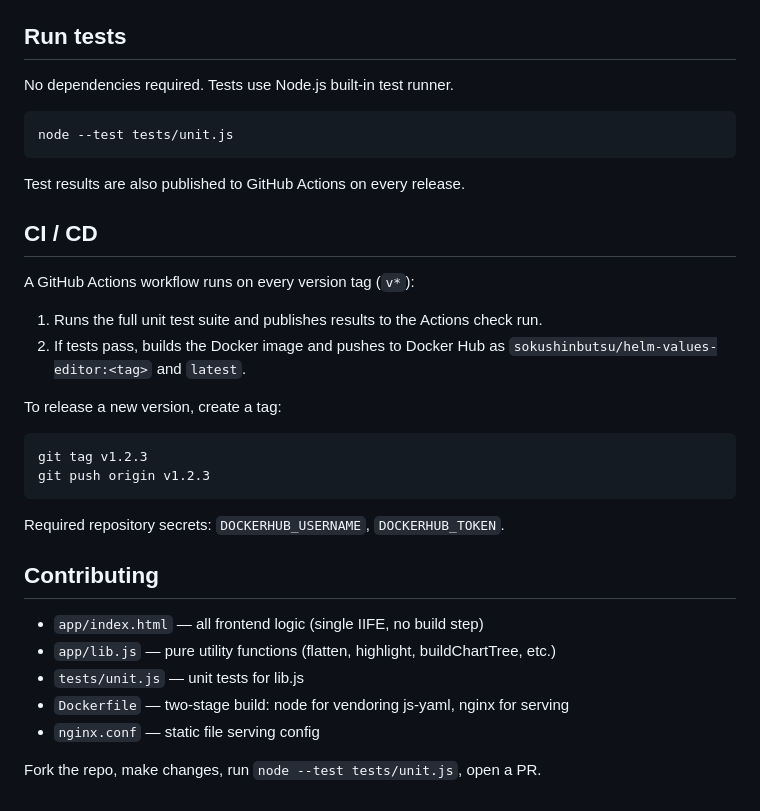
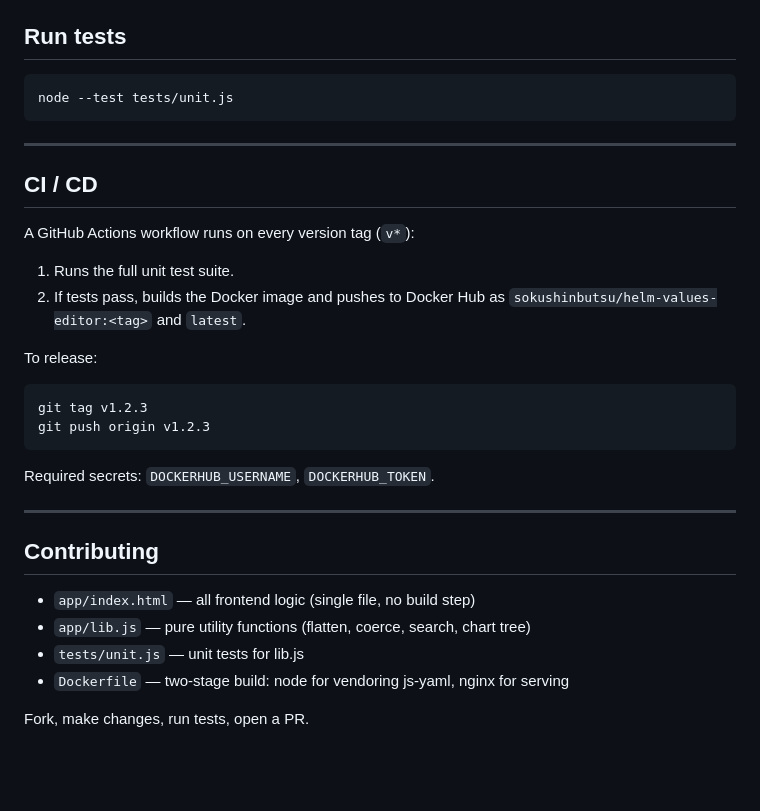
Before and after one commit to seab4ng/helm-values-veiwer, a Markdown page: README.md, the part around one of its changes. Rendered like a GitHub page; blank space fills up the shorter version.

````diff
--- a/README.md
+++ b/README.md
@@ -73,34 +175,33 @@ docker run -p 8080:8080 helm-values-editor
 ## Run tests
-
-No dependencies required. Tests use Node.js built-in test runner.
 
 ```bash
 node --test tests/unit.js
 ```
 
-Test results are also published to GitHub Actions on every release.
+---
 
 ## CI / CD
 
 A GitHub Actions workflow runs on every version tag (`v*`):
 
-1. Runs the full unit test suite and publishes results to the Actions check run.
+1. Runs the full unit test suite.
 2. If tests pass, builds the Docker image and pushes to Docker Hub as `sokushinbutsu/helm-values-editor:<tag>` and `latest`.
 
-To release a new version, create a tag:
+To release:
 ```bash
 git tag v1.2.3
 git push origin v1.2.3
 ```
 
-Required repository secrets: `DOCKERHUB_USERNAME`, `DOCKERHUB_TOKEN`.
+Required secrets: `DOCKERHUB_USERNAME`, `DOCKERHUB_TOKEN`.
+
+---
 
 ## Contributing
 
-- `app/index.html` — all frontend logic (single IIFE, no build step)
-- `app/lib.js` — pure utility functions (flatten, highlight, buildChartTree, etc.)
+- `app/index.html` — all frontend logic (single file, no build step)
+- `app/lib.js` — pure utility functions (flatten, coerce, search, chart tree)
 - `tests/unit.js` — unit tests for lib.js
 - `Dockerfile` — two-stage build: node for vendoring js-yaml, nginx for serving
-- `nginx.conf` — static file serving config
 
-Fork the repo, make changes, run `node --test tests/unit.js`, open a PR.
+Fork, make changes, run tests, open a PR.
````
Also changed, not shown: other parts of README.md (+138 -36 lines).
